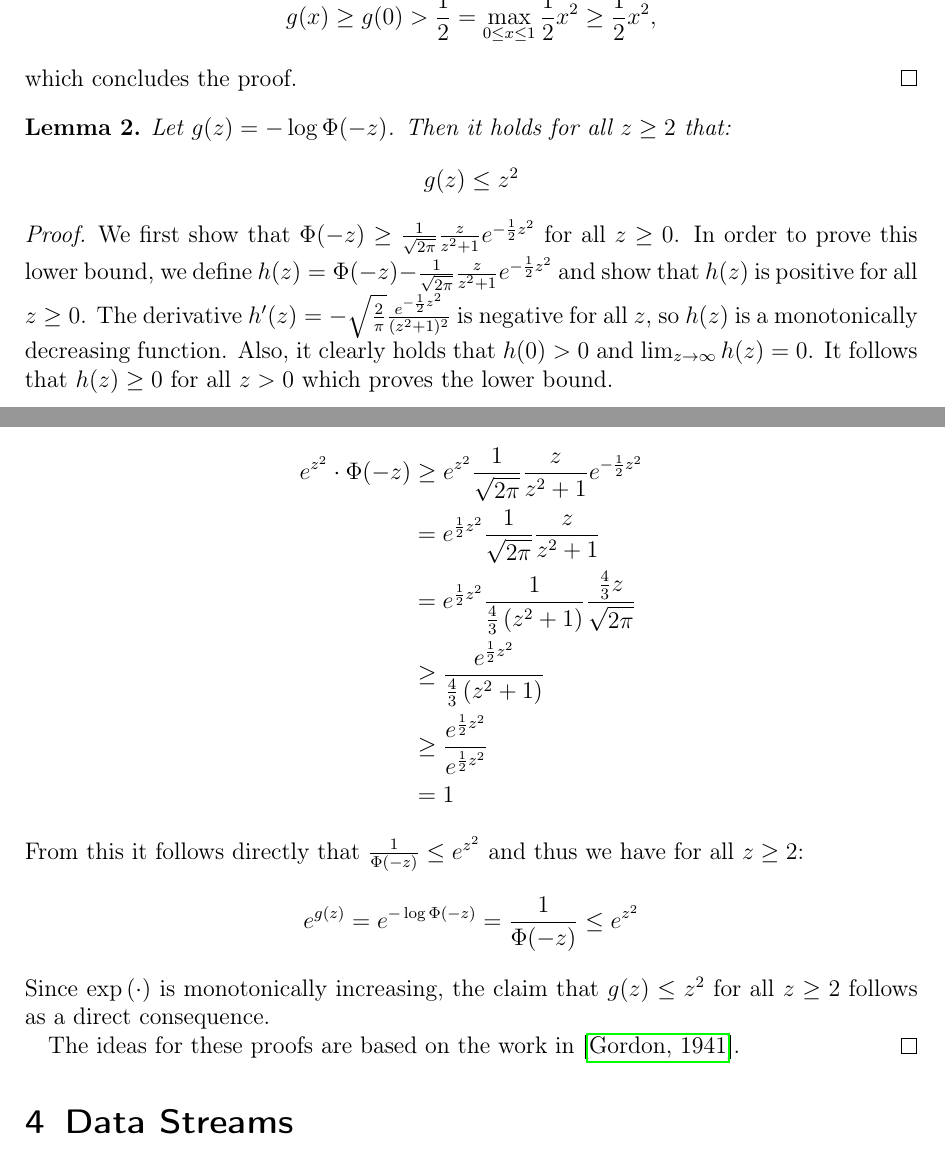
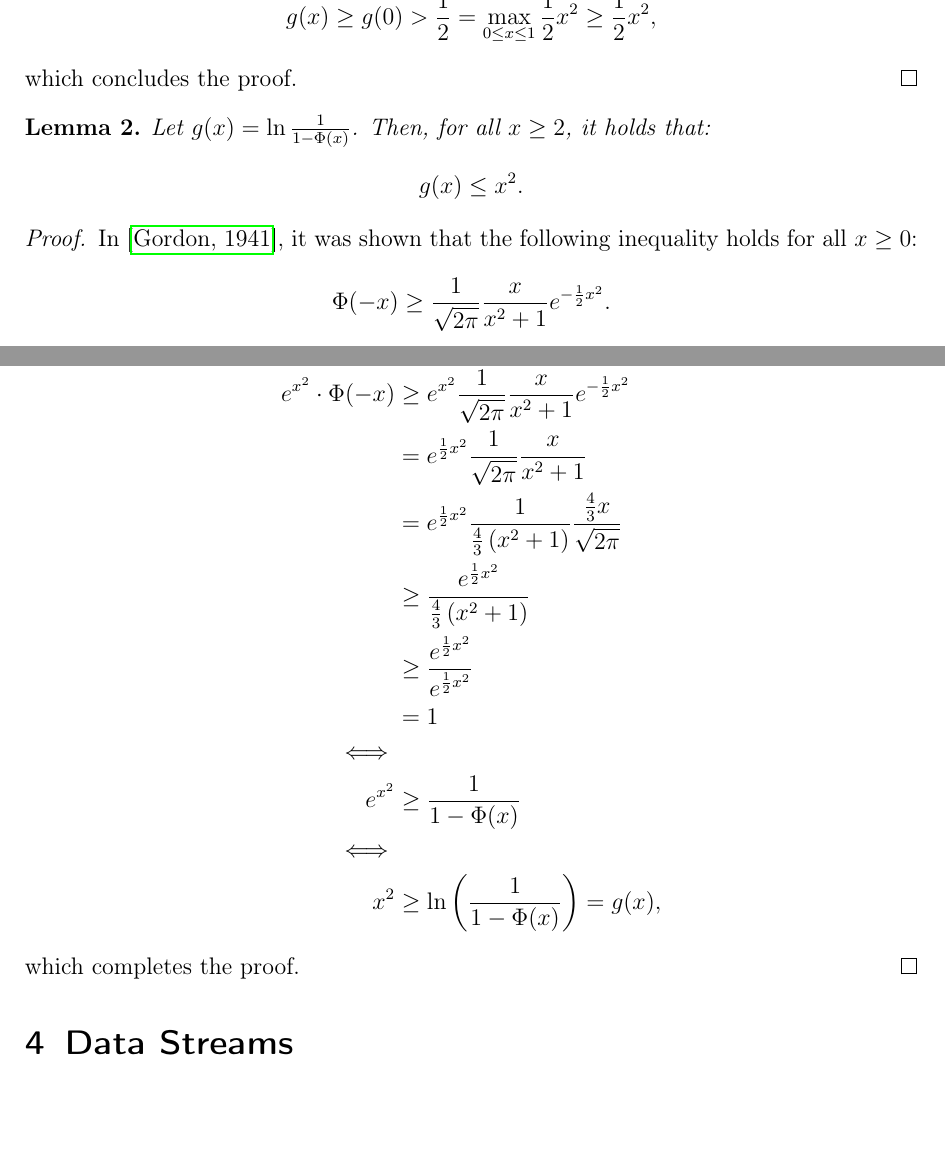
Before and after one commit to chr-peters/masters-thesis, a LaTeX thesis (masters_thesis_christian_peters.tex, which reads sections/coresets.tex): two parts of pages 21 and 22 of 32, joined at a grey line, cut so that both start at the same text, the shorter picture padded with empty space. Compiled offline with pdfLaTeX.

Commit message:
rewrote second lemma on upper bound of g

```diff
--- a/sections/coresets.tex
+++ b/sections/coresets.tex
@@ -552,40 +554,31 @@ We will do both in the following section.
 \end{proof}
 
 \begin{lemma}
-    Let $g(z) = -\log \Phi(-z)$. Then it holds for all $z \geq 2$ that:
-    $$
-        g(z) \leq z^2
-    $$
+    Let $g(x) = \ln \frac{1}{1 - \Phi(x)}$.
+    Then, for all $x \geq 2$, it holds that:
+    \begin{equation*}
+        g(x) \leq x^2.
+    \end{equation*}
 \end{lemma}
 \begin{proof}
-    We first show that $\Phi(-z) \geq \frac{1}{\sqrt{2 \pi}} \frac{z}{z^2 + 1} e^{-\frac{1}{2} z^2}$
-    for all $z \geq 0$.
-    In order to prove this lower bound, we define
-    $h(z) = \Phi(-z) - \frac{1}{\sqrt{2 \pi}} \frac{z}{z^2 + 1} e^{-\frac{1}{2} z^2}$
-    and show that $h(z)$ is positive for all $z \geq 0$.
-    The derivative $h'(z) = -\sqrt{\frac{2}{\pi}} \frac{e^{-\frac{1}{2} z^2}}{(z^2 + 1)^2}$ is
-    negative for all $z$, so $h(z)$ is a monotonically decreasing function.
-    Also, it clearly holds that $h(0) > 0$ and
-    $\lim_{z \rightarrow \infty} h(z) = 0$. It follows that $h(z) \geq 0$
-    for all $z > 0$ which proves the lower bound.
-
-    In the next step, we use this result to show that $e^{z^2} \cdot \Phi(-z) \geq 1$
-    for all $z \geq 2$:
+    In~\cite{gaussian_bounds}, it was shown that the following inequality
+    holds for all $x \geq 0$:
+    \begin{equation*}
+        \Phi(-x) \geq \frac{1}{\sqrt{2 \pi}} \frac{x}{x^2 + 1} e^{-\frac{1}{2} x^2}.
+    \end{equation*}
+    We can use this equality to establish that for all
+    $x \geq 2$ it holds that:
     \begin{align*}
-        e^{z^2} \cdot \Phi(-z) & \geq e^{z^2} \frac{1}{\sqrt{2 \pi}} \frac{z}{z^2 + 1} e^{-\frac{1}{2} z^2}                           \\
-                               & = e^{\frac{1}{2} z^2} \frac{1}{\sqrt{2 \pi}} \frac{z}{z^2 + 1}                                       \\
-                               & = e^{\frac{1}{2} z^2} \frac{1}{\frac{4}{3}\left( z^2 + 1 \right)} \frac{\frac{4}{3} z}{\sqrt{2 \pi}} \\
-                               & \geq \frac{e^{\frac{1}{2} z^2}}{\frac{4}{3}\left( z^2 + 1 \right)}                                   \\
-                               & \geq \frac{e^{\frac{1}{2} z^2}}{e^{\frac{1}{2} z^2}}                                                 \\
-                               & = 1
+        e^{x^2} \cdot \Phi(-x) & \geq e^{x^2} \frac{1}{\sqrt{2 \pi}} \frac{x}{x^2 + 1} e^{-\frac{1}{2} x^2}                           \\
+                               & = e^{\frac{1}{2} x^2} \frac{1}{\sqrt{2 \pi}} \frac{x}{x^2 + 1}                                       \\
+                               & = e^{\frac{1}{2} x^2} \frac{1}{\frac{4}{3}\left( x^2 + 1 \right)} \frac{\frac{4}{3} x}{\sqrt{2 \pi}} \\
+                               & \geq \frac{e^{\frac{1}{2} x^2}}{\frac{4}{3}\left( x^2 + 1 \right)}                                   \\
+                               & \geq \frac{e^{\frac{1}{2} x^2}}{e^{\frac{1}{2} x^2}}                                                 \\
+                               & = 1                                                                                                  \\
+        \iff                                                                                                                          \\
+        e^{x^2}                & \geq \frac{1}{1 - \Phi(x)}                                                                           \\
+        \iff                                                                                                                          \\
+        x^2                    & \geq \ln \left(\frac{1}{1 - \Phi(x)}\right) = g(x),
     \end{align*}
-    From this it follows directly that $\frac{1}{\Phi(-z)} \leq e^{z^2}$
-    and thus we have for all $z \geq 2$:
-    $$
-        e^{g(z)} = e^{-\log \Phi(-z)} = \frac{1}{\Phi(-z)} \leq e^{z^2}
-    $$
-    Since $\exp{\left( \cdot \right)}$ is monotonically increasing, the claim
-    that $g(z) \leq z^2$ for all $z \geq 2$ follows as a direct consequence.
-
-    The ideas for these proofs are based on the work in~\cite{gaussian_bounds}.
+    which completes the proof.
 \end{proof}
```
Also changed, not shown: sections/notes.tex (+0 -2 lines), sections/coresets.tex (2 more changed lines).
